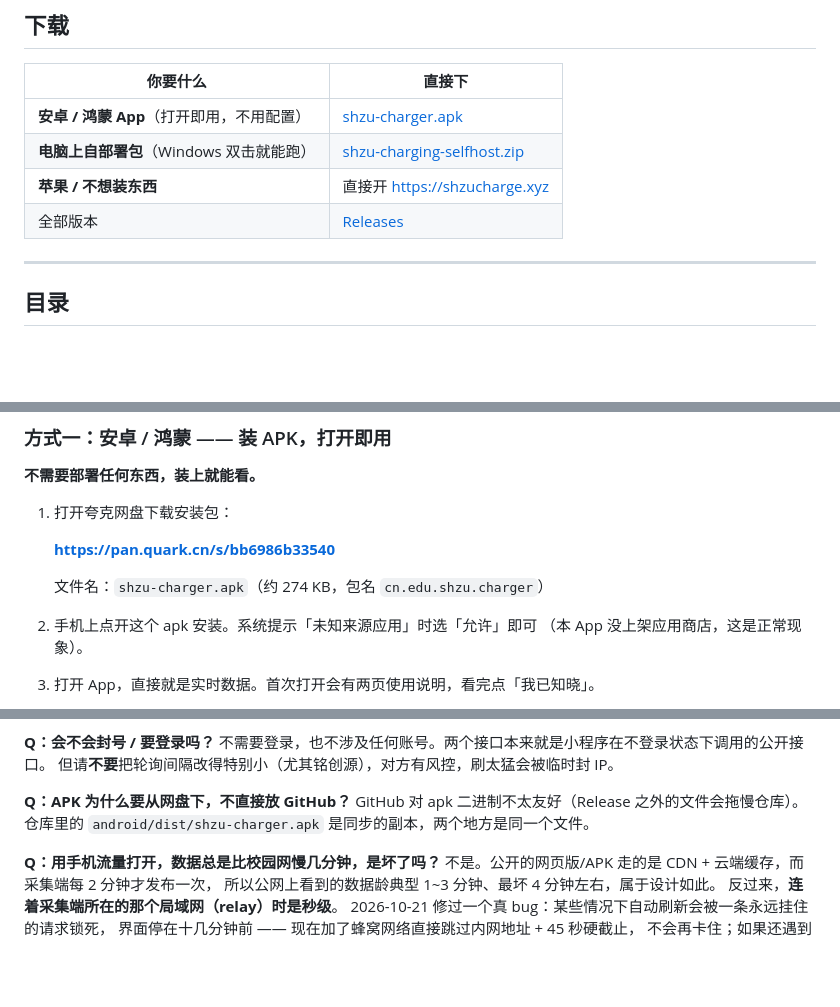
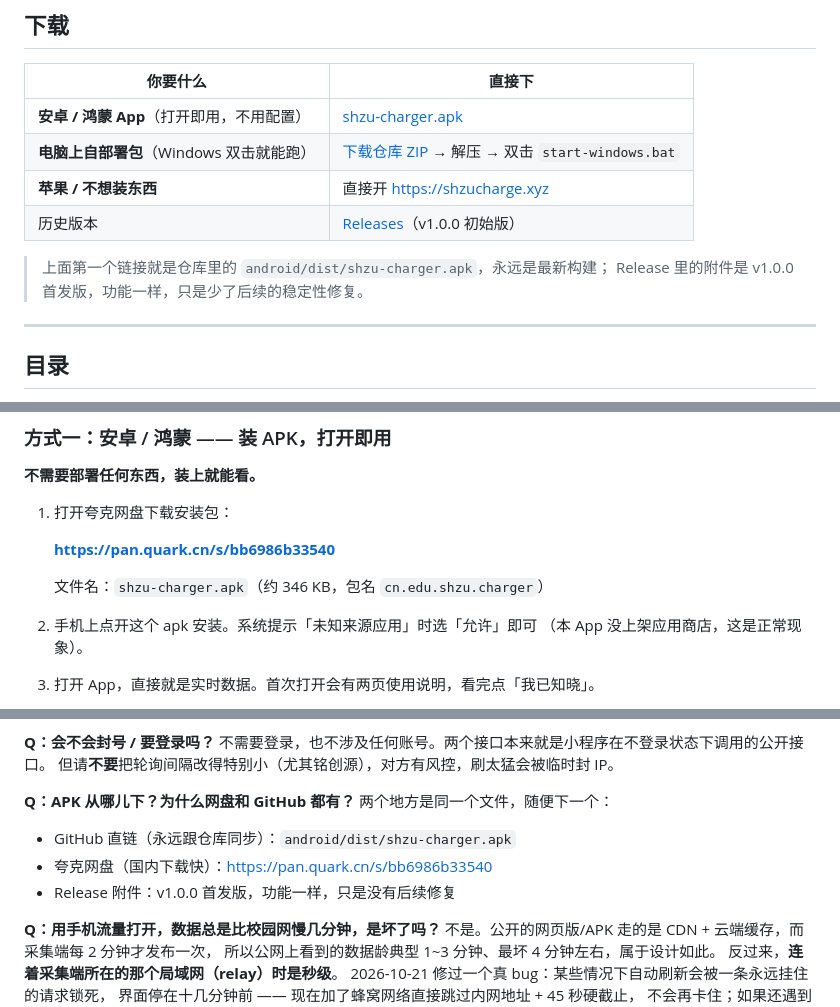
Before and after one commit to dddhs3347/shzu-charging, a Markdown page: README.md, 3 parts joined by grey strips. Drawn GitHub-style; blank space fills up the shorter version.

Commit message:
README: APK 直链指向仓库内最新构建，自部署包改为仓库 ZIP

```diff
--- a/README.md
+++ b/README.md
@@ -16,10 +16,13 @@
 
 | 你要什么 | 直接下 |
 | --- | --- |
-| **安卓 / 鸿蒙 App**（打开即用，不用配置） | [shzu-charger.apk](https://github.com/dddhs3347/shzu-charging/releases/latest/download/shzu-charger.apk) |
-| **电脑上自部署包**（Windows 双击就能跑） | [shzu-charging-selfhost.zip](https://github.com/dddhs3347/shzu-charging/releases/latest/download/shzu-charging-selfhost-v1.0.0.zip) |
+| **安卓 / 鸿蒙 App**（打开即用，不用配置） | [shzu-charger.apk](https://github.com/dddhs3347/shzu-charging/raw/main/android/dist/shzu-charger.apk) |
+| **电脑上自部署包**（Windows 双击就能跑） | [下载仓库 ZIP](https://github.com/dddhs3347/shzu-charging/archive/refs/heads/main.zip) → 解压 → 双击 `start-windows.bat` |
 | **苹果 / 不想装东西** | 直接开 <https://shzucharge.xyz> |
-| 全部版本 | [Releases](https://github.com/dddhs3347/shzu-charging/releases) |
+| 历史版本 | [Releases](https://github.com/dddhs3347/shzu-charging/releases)（v1.0.0 初始版） |
+
+> 上面第一个链接就是仓库里的 `android/dist/shzu-charger.apk`，永远是最新构建；
+> Release 里的附件是 v1.0.0 首发版，功能一样，只是少了后续的稳定性修复。
 
 ---
 
@@ -49,7 +52,7 @@
 
    **<https://pan.quark.cn/s/bb6986b33540>**
 
-   文件名：`shzu-charger.apk`（约 274 KB，包名 `cn.edu.shzu.charger`）
+   文件名：`shzu-charger.apk`（约 346 KB，包名 `cn.edu.shzu.charger`）
 2. 手机上点开这个 apk 安装。系统提示「未知来源应用」时选「允许」即可
    （本 App 没上架应用商店，这是正常现象）。
 3. 打开 App，直接就是实时数据。首次打开会有两页使用说明，看完点「我已知晓」。
@@ -303,9 +306,11 @@ cd android
 不需要登录，也不涉及任何账号。两个接口本来就是小程序在不登录状态下调用的公开接口。
 但请**不要**把轮询间隔改得特别小（尤其铭创源），对方有风控，刷太猛会被临时封 IP。
 
-**Q：APK 为什么要从网盘下，不直接放 GitHub？**
-GitHub 对 apk 二进制不太友好（Release 之外的文件会拖慢仓库）。
-仓库里的 `android/dist/shzu-charger.apk` 是同步的副本，两个地方是同一个文件。
+**Q：APK 从哪儿下？为什么网盘和 GitHub 都有？**
+两个地方是同一个文件，随便下一个：
+- GitHub 直链（永远跟仓库同步）：`android/dist/shzu-charger.apk`
+- 夸克网盘（国内下载快）：<https://pan.quark.cn/s/bb6986b33540>
+- Release 附件：v1.0.0 首发版，功能一样，只是没有后续修复
 
 **Q：用手机流量打开，数据总是比校园网慢几分钟，是坏了吗？**
 不是。公开的网页版/APK 走的是 CDN + 云端缓存，而采集端每 2 分钟才发布一次，
```
